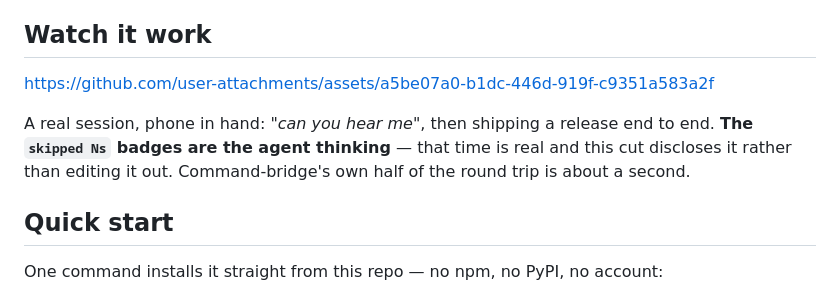
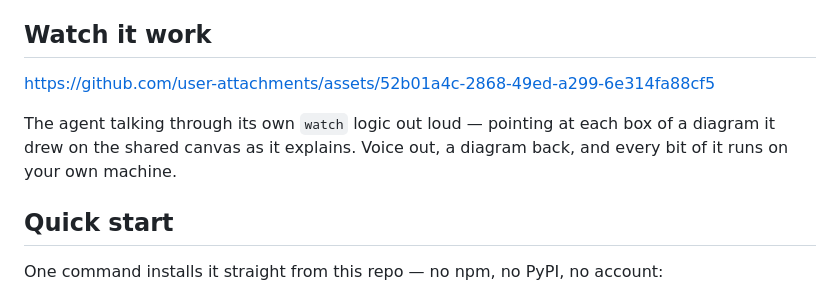
Before and after one commit to JuanjoFuchs/command-bridge, a Markdown page: README.md, the part around the change. Rendered like a GitHub page.

Commit message:
README: swap in the watch-logic canvas demo
Replace the old phone-session clip with the new demo -- the agent explaining its watch resolution logic by voice while pointing at the diagram on the shared canvas. Drops the stale 'skipped Ns badges' note; this cut is a single continuous take.

Co-Authored-By: Claude Opus 4.8 <noreply@anthropic.com>

```diff
--- a/README.md
+++ b/README.md
@@ -20,11 +20,11 @@ phone will not give a web page a microphone over plain http.
 
 ## Watch it work
 
-https://github.com/user-attachments/assets/a5be07a0-b1dc-446d-919f-c9351a583a2f
+https://github.com/user-attachments/assets/52b01a4c-2868-49ed-a299-6e314fa88cf5
 
-A real session, phone in hand: *"can you hear me"*, then shipping a release end to end. **The
-`skipped Ns` badges are the agent thinking** — that time is real and this cut discloses it rather
-than editing it out. Command-bridge's own half of the round trip is about a second.
+The agent talking through its own `watch` logic out loud — pointing at each box of a diagram it drew
+on the shared canvas as it explains. Voice out, a diagram back, and every bit of it runs on your
+own machine.
 
 ## Quick start
 
```
